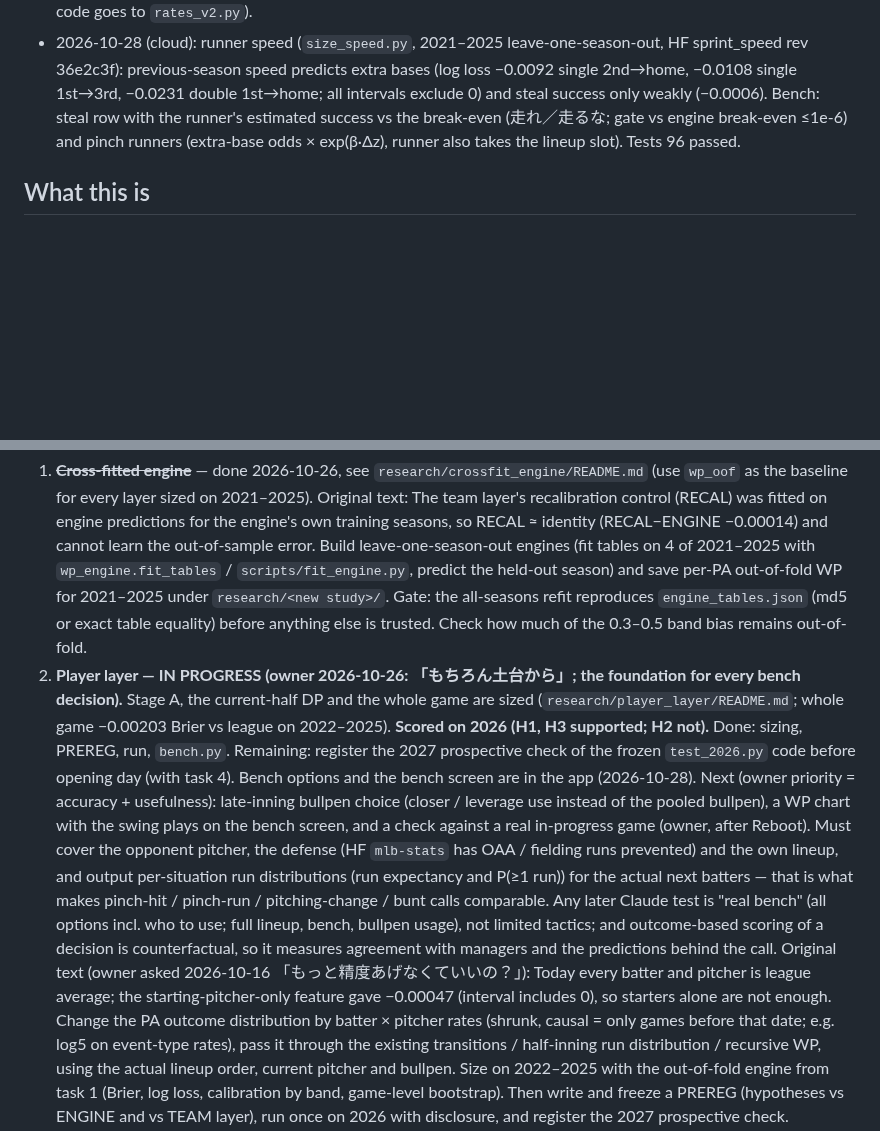
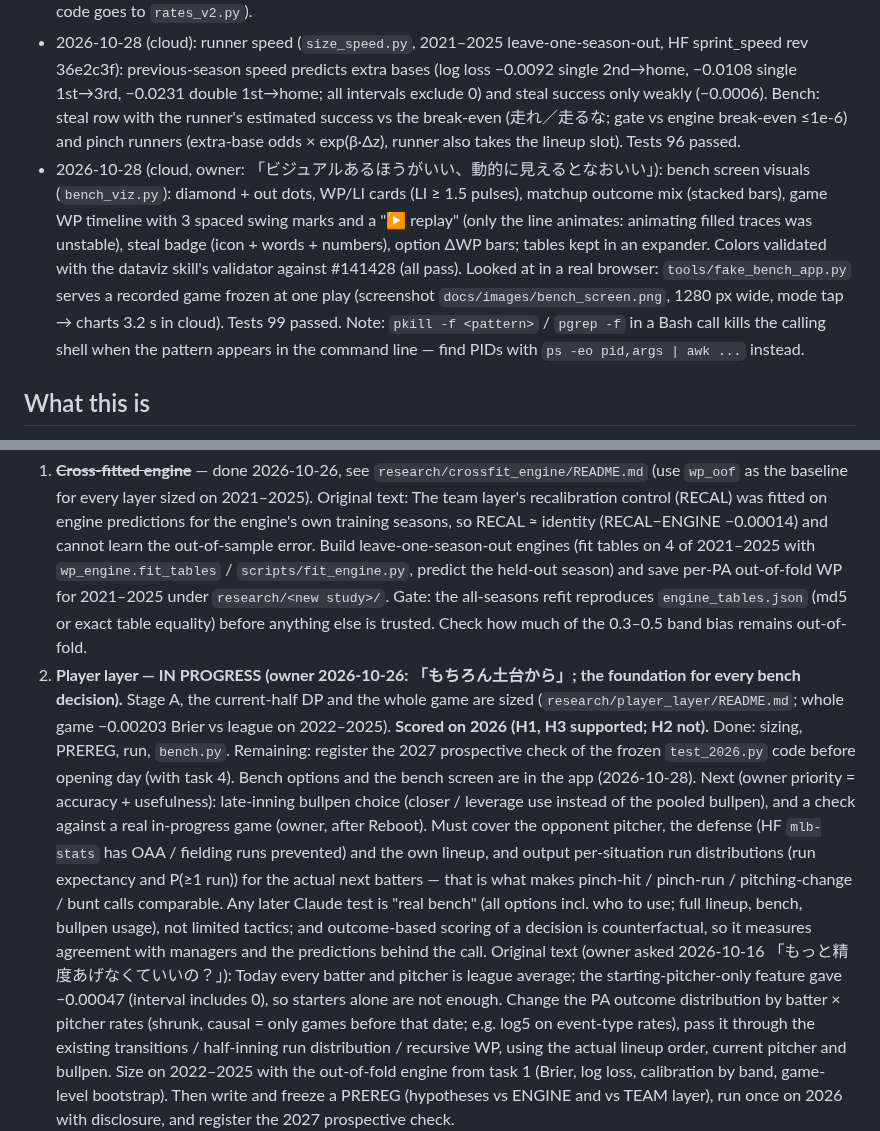
Before and after one commit to yasumorishima/mlb-win-probability, a Markdown page: CLAUDE.md, 2 parts joined by grey strips. Drawn GitHub-style; blank space fills up the shorter version.

```diff
--- a/CLAUDE.md
+++ b/CLAUDE.md
@@ -37,6 +37,7 @@ cd - && pytest -q tests/   # 84 passed (fresh clone of e5e15d2 on the Raspberry
 - 2026-10-28 (cloud): bench options in the app: `bench_live.py` (reads lineups / bench / available bullpen / next batters from the live feed; player records from `research/player_layer/published/bench_snapshot.json`, built by `build_snapshot.py`, records through 2026-09-27; relievers = pitchers with < half starts in 2025–2026; postseason rule for extra innings respected) and a "ベンチの選択肢" expander in the live card. Tests 92 passed in cloud (`tests/test_bench_live.py`, `tests/test_app_bench.py` offline AppTest; mutations caught). **Not verified on the live site or on a real in-progress game** (cloud cannot open *.streamlit.app; no regular-season game until 2027).
 - 2026-10-28 (cloud, owner: 「精度あげて、何かと使えるように」, 2027 is not a priority): v2 sizing — season decay of records (λ 0.6, shrinkage ×0.7) PA log loss −0.00088, handedness −0.00064, but neither moves WP Brier vs v1; out-of-fold recalibration removes the 0.3–0.5 band bias; BLEND (0.5 recalibrated player + 0.5 engine+team terms) −0.00036 vs player on 2022–2025. BLEND pre-registered (`95a5309`, disclosed: PLAYER ≈ TEAM on 2026 was known) and run once on 2026: vs TEAM −0.00039 (−0.00089 to +0.00012), vs PLAYER −0.00036 (−0.00093 to +0.00022) — both **NOT SUPPORTED**; headline stays TEAM. Bench: decayed records + handedness in `bench_snapshot.json`; new mode "📋 Bench" (`bench_screen.py`, 1 tap, auto-follow 30 s, matchups for the next 3). Tests 94 passed. pa_rates.py was edited by mistake and restored to its frozen md5 before anything ran (new code goes to `rates_v2.py`).
 - 2026-10-28 (cloud): runner speed (`size_speed.py`, 2021–2025 leave-one-season-out, HF sprint_speed rev 36e2c3f): previous-season speed predicts extra bases (log loss −0.0092 single 2nd→home, −0.0108 single 1st→3rd, −0.0231 double 1st→home; all intervals exclude 0) and steal success only weakly (−0.0006). Bench: steal row with the runner's estimated success vs the break-even (走れ／走るな; gate vs engine break-even ≤1e-6) and pinch runners (extra-base odds × exp(β·Δz), runner also takes the lineup slot). Tests 96 passed.
+- 2026-10-28 (cloud, owner: 「ビジュアルあるほうがいい、動的に見えるとなおいい」): bench screen visuals (`bench_viz.py`): diamond + out dots, WP/LI cards (LI ≥ 1.5 pulses), matchup outcome mix (stacked bars), game WP timeline with 3 spaced swing marks and a "▶ replay" (only the line animates: animating filled traces was unstable), steal badge (icon + words + numbers), option ΔWP bars; tables kept in an expander. Colors validated with the dataviz skill's validator against #141428 (all pass). Looked at in a real browser: `tools/fake_bench_app.py` serves a recorded game frozen at one play (screenshot `docs/images/bench_screen.png`, 1280 px wide, mode tap → charts 3.2 s in cloud). Tests 99 passed. Note: `pkill -f <pattern>` / `pgrep -f` in a Bash call kills the calling shell when the pattern appears in the command line — find PIDs with `ps -eo pid,args | awk ...` instead.
 
 ## What this is
 A league-average Markov win-probability engine (`wp_engine.py`, tables `engine_tables.json`, fitted on 2021–2025 plate appearances) that returns home WP, leverage index and the WP value of tactics (steal break-even, bunt, intentional walk); a team-strength correction layer (`team_layer.py`, coefficients in `research/wp_layer/published/layer_team.json`); a Claude bench coach (`strategist.py`, `claude-opus-5-5`, structured outputs, cited numbers checked against the engine's); a Streamlit app (`streamlit_app.py`, live demo https://mlb-wp-engine.streamlit.app/, no API key deployed) and a FastAPI (`api.py`). See `README.md` (Japanese) for all published numbers.
@@ -56,7 +57,7 @@ Known weakness: WP in the 0.3–0.5 band is about 3 points too high (2026: 3.3 p
 2026 MLB postseason: the World Series starts 2026-10-23 (Rays @ Brewers). **No frozen prediction in this repo targets the postseason**, so nothing becomes scoreable when it ends (the team layer is regular-season only; the engine runs with `extra_runner=false` in the postseason). Do not create a postseason "prediction" after games have started.
 
 1. ~~**Cross-fitted engine**~~ — done 2026-10-26, see `research/crossfit_engine/README.md` (use `wp_oof` as the baseline for every layer sized on 2021–2025). Original text: The team layer's recalibration control (RECAL) was fitted on engine predictions for the engine's own training seasons, so RECAL ≈ identity (RECAL−ENGINE −0.00014) and cannot learn the out-of-sample error. Build leave-one-season-out engines (fit tables on 4 of 2021–2025 with `wp_engine.fit_tables` / `scripts/fit_engine.py`, predict the held-out season) and save per-PA out-of-fold WP for 2021–2025 under `research/<new study>/`. Gate: the all-seasons refit reproduces `engine_tables.json` (md5 or exact table equality) before anything else is trusted. Check how much of the 0.3–0.5 band bias remains out-of-fold.
-2. **Player layer — IN PROGRESS (owner 2026-10-26: 「もちろん土台から」; the foundation for every bench decision).** Stage A, the current-half DP and the whole game are sized (`research/player_layer/README.md`; whole game −0.00203 Brier vs league on 2022–2025). **Scored on 2026 (H1, H3 supported; H2 not).** Done: sizing, PREREG, run, `bench.py`. Remaining: register the 2027 prospective check of the frozen `test_2026.py` code before opening day (with task 4). Bench options and the bench screen are in the app (2026-10-28). Next (owner priority = accuracy + usefulness): late-inning bullpen choice (closer / leverage use instead of the pooled bullpen), a WP chart with the swing plays on the bench screen, and a check against a real in-progress game (owner, after Reboot). Must cover the opponent pitcher, the defense (HF `mlb-stats` has OAA / fielding runs prevented) and the own lineup, and output per-situation run distributions (run expectancy and P(≥1 run)) for the actual next batters — that is what makes pinch-hit / pinch-run / pitching-change / bunt calls comparable. Any later Claude test is "real bench" (all options incl. who to use; full lineup, bench, bullpen usage), not limited tactics; and outcome-based scoring of a decision is counterfactual, so it measures agreement with managers and the predictions behind the call.
+2. **Player layer — IN PROGRESS (owner 2026-10-26: 「もちろん土台から」; the foundation for every bench decision).** Stage A, the current-half DP and the whole game are sized (`research/player_layer/README.md`; whole game −0.00203 Brier vs league on 2022–2025). **Scored on 2026 (H1, H3 supported; H2 not).** Done: sizing, PREREG, run, `bench.py`. Remaining: register the 2027 prospective check of the frozen `test_2026.py` code before opening day (with task 4). Bench options and the bench screen are in the app (2026-10-28). Next (owner priority = accuracy + usefulness): late-inning bullpen choice (closer / leverage use instead of the pooled bullpen), and a check against a real in-progress game (owner, after Reboot). Must cover the opponent pitcher, the defense (HF `mlb-stats` has OAA / fielding runs prevented) and the own lineup, and output per-situation run distributions (run expectancy and P(≥1 run)) for the actual next batters — that is what makes pinch-hit / pinch-run / pitching-change / bunt calls comparable. Any later Claude test is "real bench" (all options incl. who to use; full lineup, bench, bullpen usage), not limited tactics; and outcome-based scoring of a decision is counterfactual, so it measures agreement with managers and the predictions behind the call.
    Original text (owner asked 2026-10-16 「もっと精度あげなくていいの？」): Today every batter and pitcher is league average; the starting-pitcher-only feature gave −0.00047 (interval includes 0), so starters alone are not enough. Change the PA outcome distribution by batter × pitcher rates (shrunk, causal = only games before that date; e.g. log5 on event-type rates), pass it through the existing transitions / half-inning run distribution / recursive WP, using the actual lineup order, current pitcher and bullpen. Size on 2022–2025 with the out-of-fold engine from task 1 (Brier, log loss, calibration by band, game-level bootstrap). Then write and freeze a PREREG (hypotheses vs ENGINE and vs TEAM layer), run once on 2026 with disclosure, and register the 2027 prospective check.
 3. **Bench screen (owner 2026-10-16: 「使いやすいアプリに…まるで、プロ野球の世界で使うかのように」; same priority as 2).** Confirmed weaknesses: following a game takes 4 actions (fetch → select → load → apply); tactics ignore the actual players (steal shows only the break-even, not the runner's success rate; bunt/IBB ignore batter and on-deck); long tool-like layout. Target: pick a game once, auto-follow; one landscape-tablet screen with big WP and LI, current pitcher and next 3 batters, per-tactic call (e.g. 走れ／走るな with the runner's rate vs break-even), WP chart with the swing plays; Japanese baseball terms. Measure taps-to-decision, render time and layout at tablet width with AppTest / a local `streamlit run` (`tools/fake_live_app.py` serves a fake live game, no network). After merge: owner Reboot + look (Session protocol 5).
 4. **2027 regular season (from opening day, late March 2027):** score the team layer prospectively once enough games exist (rule to be pre-registered before the season starts), and look at the live app once with a regular-season game (team-layer line was confirmed only via AppTest for 2026-09-27 NYM@WSH, not on the live screen).
```
Also changed, not shown: README.md (+3 -1 lines), docs/images/bench_screen.png (added), 6 other files.
